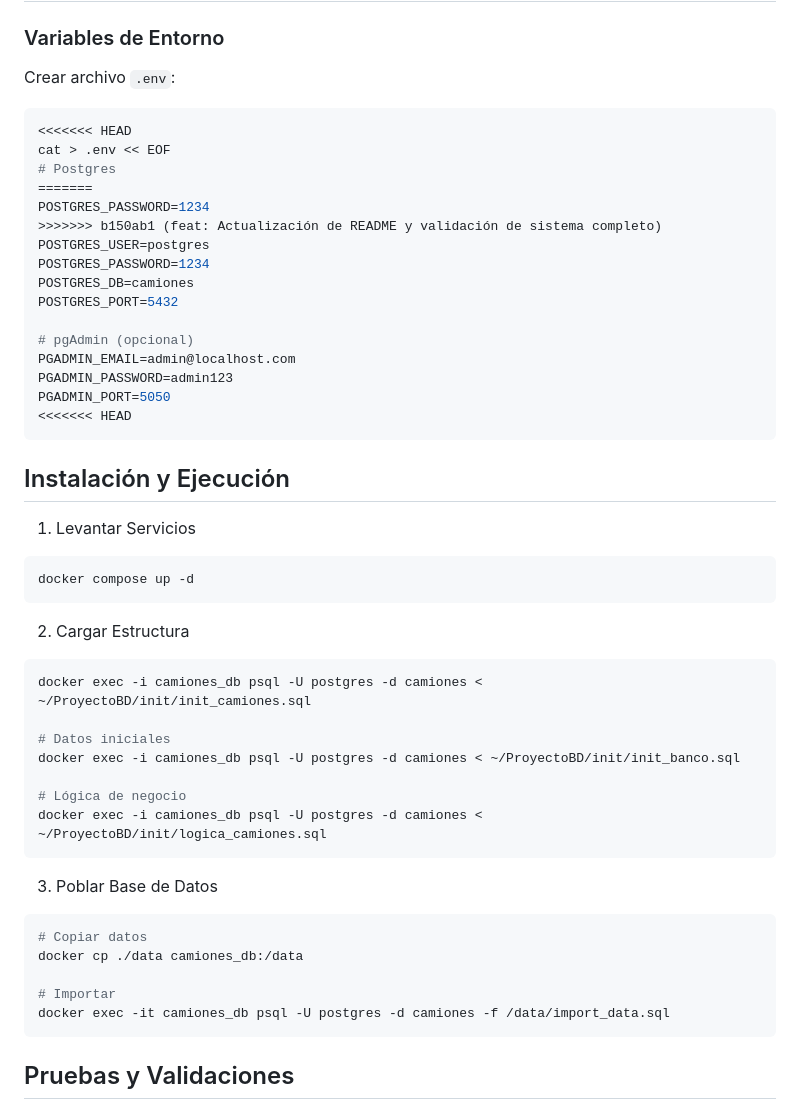
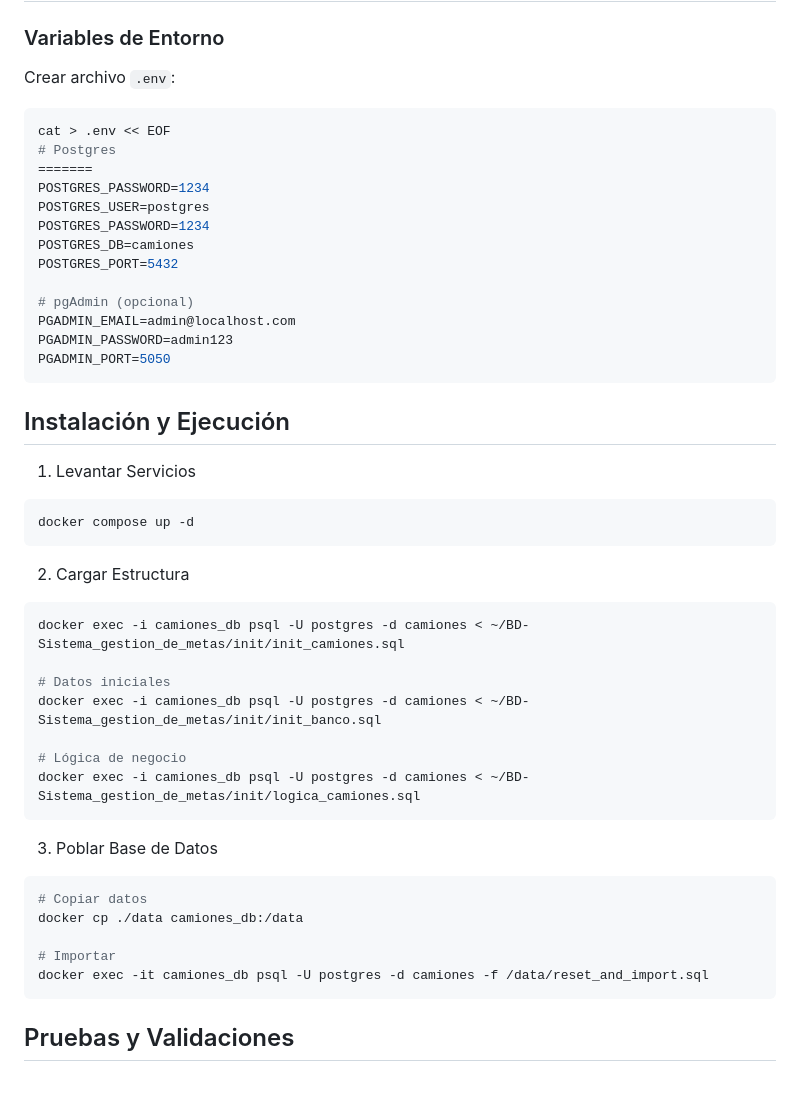
Before and after one commit to ctrlplust/BD, a Markdown page: README.md, the part around the change. Rendered like a GitHub page; blank space fills up the shorter version.

Commit message:
Revise database setup instructions in README
Updated database initialization scripts and paths in the README.

````diff
--- a/README.md
+++ b/README.md
@@ -42,12 +42,10 @@ Todo corre dentro de un contenedor Docker (`camiones_db`) y puede poblarse autom
 ### Variables de Entorno
 Crear archivo `.env`:
 ```bash
-<<<<<<< HEAD
 cat > .env << EOF
 # Postgres
 =======
 POSTGRES_PASSWORD=1234
->>>>>>> b150ab1 (feat: Actualización de README y validación de sistema completo)
 POSTGRES_USER=postgres
 POSTGRES_PASSWORD=1234
 POSTGRES_DB=camiones
@@ -57,7 +55,6 @@ POSTGRES_PORT=5432
 PGADMIN_EMAIL=admin@localhost.com
 PGADMIN_PASSWORD=admin123
 PGADMIN_PORT=5050
-<<<<<<< HEAD
 ```
 
 ## Instalación y Ejecución
@@ -69,13 +66,13 @@ docker compose up -d
 ```
 2. Cargar Estructura
 ```bash
-docker exec -i camiones_db psql -U postgres -d camiones < ~/ProyectoBD/init/init_camiones.sql
+docker exec -i camiones_db psql -U postgres -d camiones < ~/BD-Sistema_gestion_de_metas/init/init_camiones.sql
 
 # Datos iniciales
-docker exec -i camiones_db psql -U postgres -d camiones < ~/ProyectoBD/init/init_banco.sql
+docker exec -i camiones_db psql -U postgres -d camiones < ~/BD-Sistema_gestion_de_metas/init/init_banco.sql
 
 # Lógica de negocio
-docker exec -i camiones_db psql -U postgres -d camiones < ~/ProyectoBD/init/logica_camiones.sql
+docker exec -i camiones_db psql -U postgres -d camiones < ~/BD-Sistema_gestion_de_metas/init/logica_camiones.sql
 ```
 
 3. Poblar Base de Datos
@@ -85,7 +82,7 @@ docker exec -i camiones_db psql -U postgres -d camiones < ~/ProyectoBD/init/logi
 docker cp ./data camiones_db:/data
 
 # Importar
-docker exec -it camiones_db psql -U postgres -d camiones -f /data/import_data.sql
+docker exec -it camiones_db psql -U postgres -d camiones -f /data/reset_and_import.sql
 ```
 
 ## Pruebas y Validaciones
````
